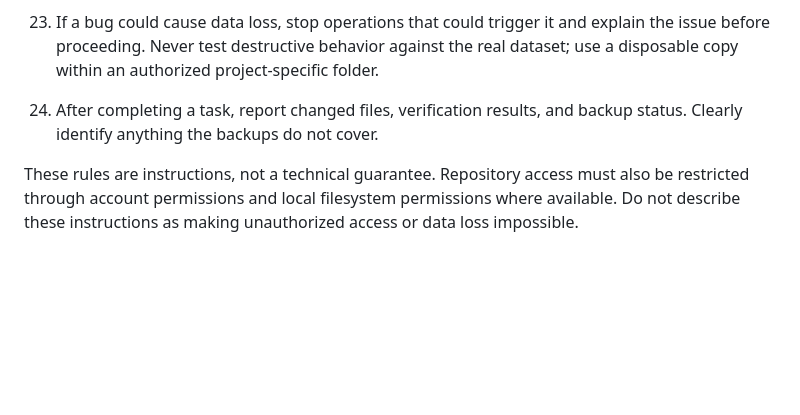
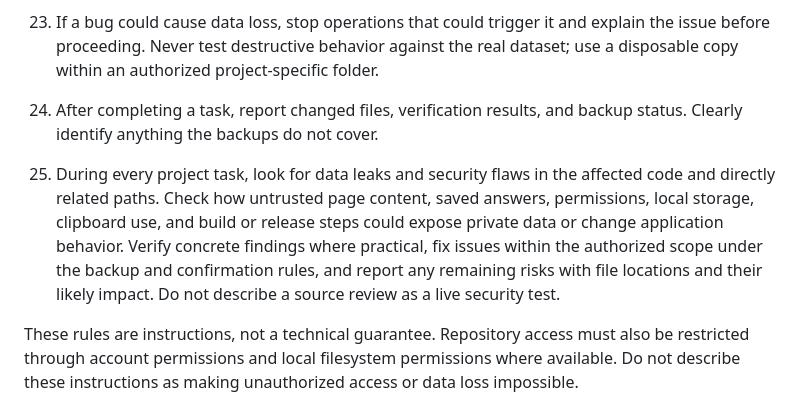
Before and after one commit to jltkerig/firefox-form-filler, a Markdown page: AGENTS.md, the part around the change. Rendered like a GitHub page; blank space fills up the shorter version.

Commit message:
Require security review during project tasks

```diff
--- a/AGENTS.md
+++ b/AGENTS.md
@@ -91,4 +91,6 @@ These rules replace all earlier versions of these protection rules. Preserve exi
 
 24. After completing a task, report changed files, verification results, and backup status. Clearly identify anything the backups do not cover.
 
+25. During every project task, look for data leaks and security flaws in the affected code and directly related paths. Check how untrusted page content, saved answers, permissions, local storage, clipboard use, and build or release steps could expose private data or change application behavior. Verify concrete findings where practical, fix issues within the authorized scope under the backup and confirmation rules, and report any remaining risks with file locations and their likely impact. Do not describe a source review as a live security test.
+
 These rules are instructions, not a technical guarantee. Repository access must also be restricted through account permissions and local filesystem permissions where available. Do not describe these instructions as making unauthorized access or data loss impossible.
```
